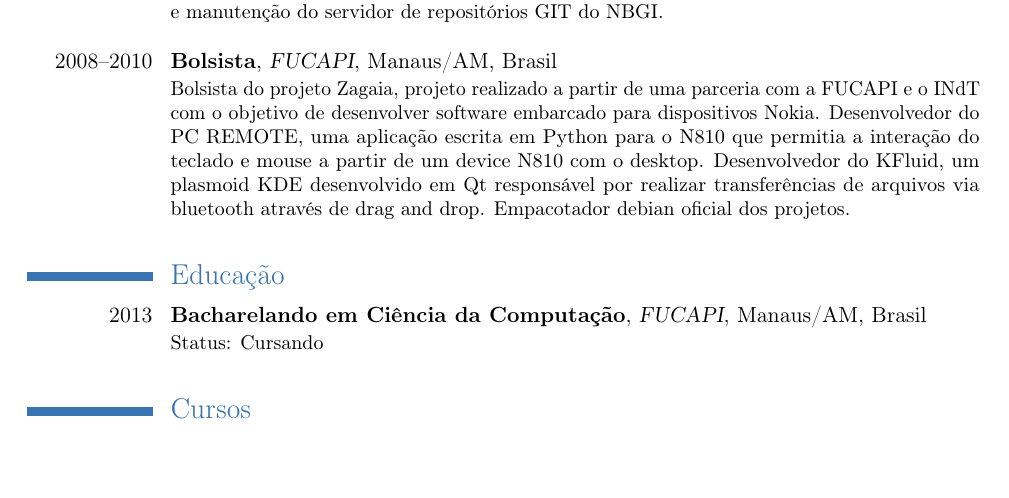
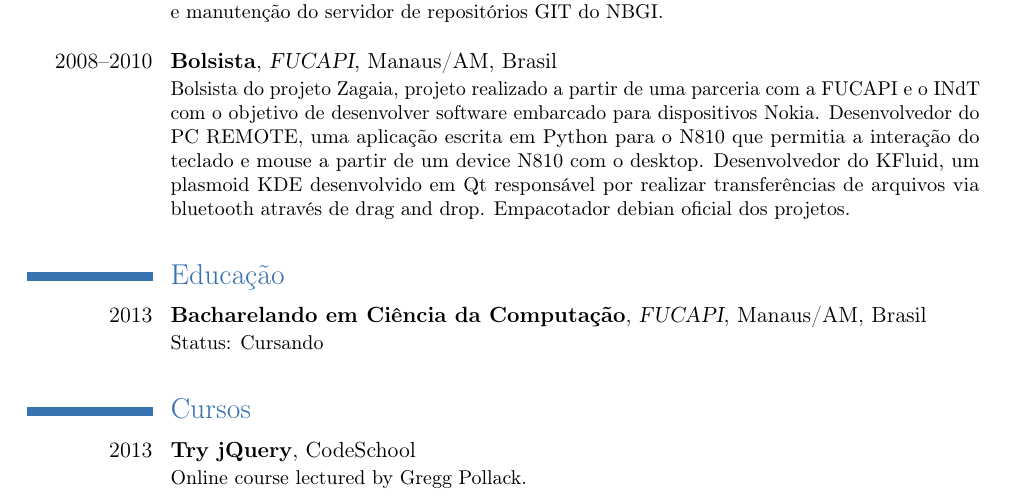
Before and after one commit to jonatasnona/resume, a LaTeX CV (tex/cv-ptBR.tex): part of page 1 of 2 before the commit and part of page 1 of 3 after it, cut so that both start at the same text, the shorter picture padded with empty space. Compiled offline with pdfLaTeX.

Commit message:
Add Try jQuery coursework

```diff
--- a/tex/cv-ptBR.tex
+++ b/tex/cv-ptBR.tex
@@ -81,6 +81,7 @@ Empacotador debian oficial dos projetos.
 \cventry{2013}{Bacharelando em Ciência da Computação}{FUCAPI}{Manaus/AM, Brasil}{}{Status: Cursando\newline{}}
 
 \section{Cursos}
+\cventry{2013}{Try jQuery}{}{CodeSchool}{}{Online course lectured by Gregg Pollack.\newline{}}
 \cventry{2012}{Try Git}{}{CodeSchool}{}{Online course offered by \href{codeschool.com}{CodeSchool}.\newline{}}
 \cventry{2012}{jQuery Air: First Flight}{}{CodeSchool}{}{Online course offered by \href{codeschool.com}{CodeSchool}.\newline{}}
 \cventry{2012}{30 Days to Learn jQuery}{}{Nettuts+}{}{Online course lectured by Jeffrey Way.\newline{}}
```
